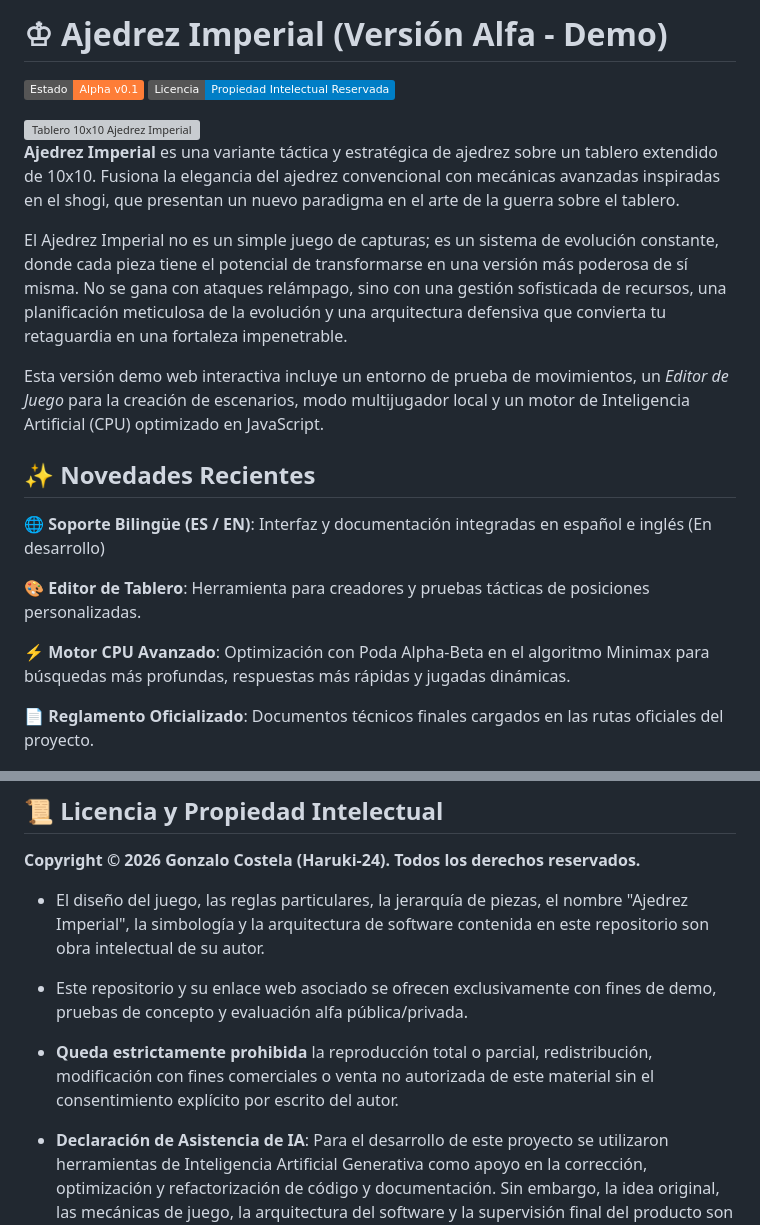
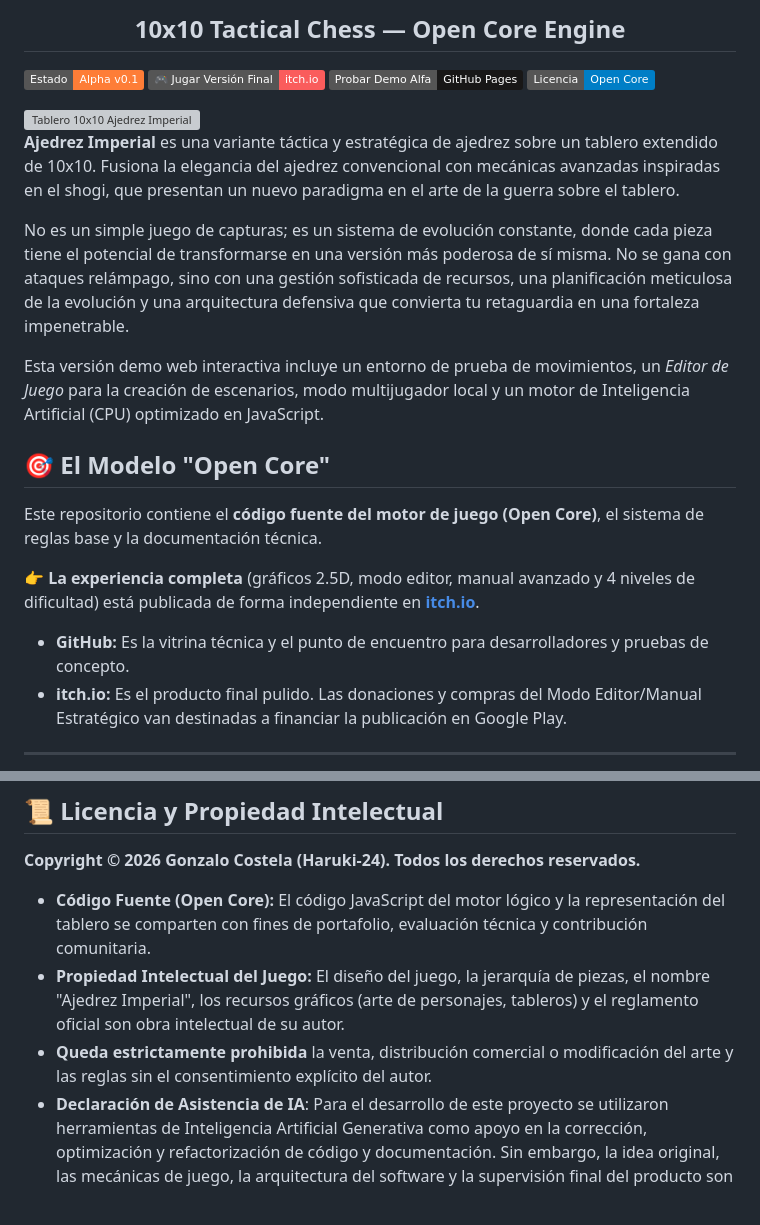
Before and after one commit to Haruki-24/Ajedrez-Imperial, a Markdown page: README.md, 2 parts joined by grey strips. GitHub-like rendering; badges without logos; grey boxes are pictures that could not be loaded.

```diff
--- a/README.md
+++ b/README.md
@@ -1,6 +3,10 @@
 
+  ## 10x10 Tactical Chess — Open Core Engine
 
-# ♔ Ajedrez Imperial (Versión Alfa - Demo)
+</div>
+
 ![Estado del Proyecto](https://img.shields.io/badge/Estado-Alpha_v0.1-orange)
-![Licencia](https://img.shields.io/badge/Licencia-Propiedad_Intelectual_Reservada-blue)
+[![Jugar Versión Final en itch.io](https://img.shields.io/badge/🎮_Jugar_Versión_Final-itch.io-FA5C5C?&logo=itch.io&logoColor=white)](https://gonza-2907.itch.io/ajedrez-imperial)
+[![Probar Demo en GitHub Pages](https://img.shields.io/badge/Probar_Demo_Alfa-GitHub_Pages-181717?&logo=github&logoColor=white)](https://haruki-24.github.io/Ajedrez-Imperial/)
+[![Licencia](https://img.shields.io/badge/Licencia-Open_Core-blue)](LICENSE)
 
@@ -8,18 +14,19 @@
 
 **Ajedrez Imperial** es una variante táctica y estratégica de ajedrez sobre un tablero extendido de 10x10. Fusiona la elegancia del ajedrez convencional con mecánicas avanzadas inspiradas en el shogi, que presentan un nuevo paradigma en el arte de la guerra sobre el tablero.
 
-El Ajedrez Imperial no es un simple juego de capturas; es un sistema de evolución constante, donde cada pieza tiene el potencial de transformarse en una versión más poderosa de sí misma. No se gana con ataques relámpago, sino con una gestión sofisticada de recursos, una planificación meticulosa de la evolución y una arquitectura defensiva que convierta tu retaguardia en una fortaleza impenetrable.
+No es un simple juego de capturas; es un sistema de evolución constante, donde cada pieza tiene el potencial de transformarse en una versión más poderosa de sí misma. No se gana con ataques relámpago, sino con una gestión sofisticada de recursos, una planificación meticulosa de la evolución y una arquitectura defensiva que convierta tu retaguardia en una fortaleza impenetrable.
 
 Esta versión demo web interactiva incluye un entorno de prueba de movimientos, un *Editor de Juego* para la creación de escenarios, modo multijugador local y un motor de Inteligencia Artificial (CPU) optimizado en JavaScript.
 <br clear="right" />
 
-## ✨ Novedades Recientes
+## 🎯 El Modelo "Open Core"
 
-🌐 **Soporte Bilingüe (ES / EN)**: Interfaz y documentación integradas en español e inglés (En desarrollo)
+Este repositorio contiene el **código fuente del motor de juego (Open Core)**, el sistema de reglas base y la documentación técnica.
 
-🎨 **Editor de Tablero**: Herramienta para creadores y pruebas tácticas de posiciones personalizadas.
+👉 **La experiencia completa** (gráficos 2.5D, modo editor, manual avanzado y 4 niveles de dificultad) está publicada de forma independiente en **[itch.io](https://gonza-2907.itch.io/ajedrez-imperial)**.
 
-⚡ **Motor CPU Avanzado**: Optimización con Poda Alpha-Beta en el algoritmo Minimax para búsquedas más profundas, respuestas más rápidas y jugadas dinámicas.
+*   **GitHub:** Es la vitrina técnica y el punto de encuentro para desarrolladores y pruebas de concepto.
+*   **itch.io:** Es el producto final pulido. Las donaciones y compras del Modo Editor/Manual Estratégico van destinadas a financiar la publicación en Google Play.
 
-📄 **Reglamento Oficializado**: Documentos técnicos finales cargados en las rutas oficiales del proyecto.
+---
 
@@ -76,12 +115,9 @@ Si deseas compartir comentarios, sugerencias de balance o reportar un error de i
 
 **Copyright © 2026 Gonzalo Costela (Haruki-24). Todos los derechos reservados.**
 
-* El diseño del juego, las reglas particulares, la jerarquía de piezas, el nombre "Ajedrez Imperial", la simbología y la arquitectura de software contenida en este repositorio son obra intelectual de su autor.
-
-* Este repositorio y su enlace web asociado se ofrecen exclusivamente con fines de demo, pruebas de concepto y evaluación alfa pública/privada.
-
-* **Queda estrictamente prohibida** la reproducción total o parcial, redistribución, modificación con fines comerciales o venta no autorizada de este material sin el consentimiento explícito por escrito del autor.
-
+*   **Código Fuente (Open Core):** El código JavaScript del motor lógico y la representación del tablero se comparten con fines de portafolio, evaluación técnica y contribución comunitaria.
+*   **Propiedad Intelectual del Juego:** El diseño del juego, la jerarquía de piezas, el nombre "Ajedrez Imperial", los recursos gráficos (arte de personajes, tableros) y el reglamento oficial son obra intelectual de su autor.
+*   **Queda estrictamente prohibida** la venta, distribución comercial o modificación del arte y las reglas sin el consentimiento explícito del autor.
 * **Declaración de Asistencia de IA**: Para el desarrollo de este proyecto se utilizaron herramientas de Inteligencia Artificial Generativa como apoyo en la corrección, optimización y refactorización de código y documentación. Sin embargo, la idea original, las mecánicas de juego, la arquitectura del software y la supervisión final del producto son responsabilidad y autoría exclusiva del autor.
 
 ---
```
Also changed, not shown: other parts of README.md (+64 -30 lines).
